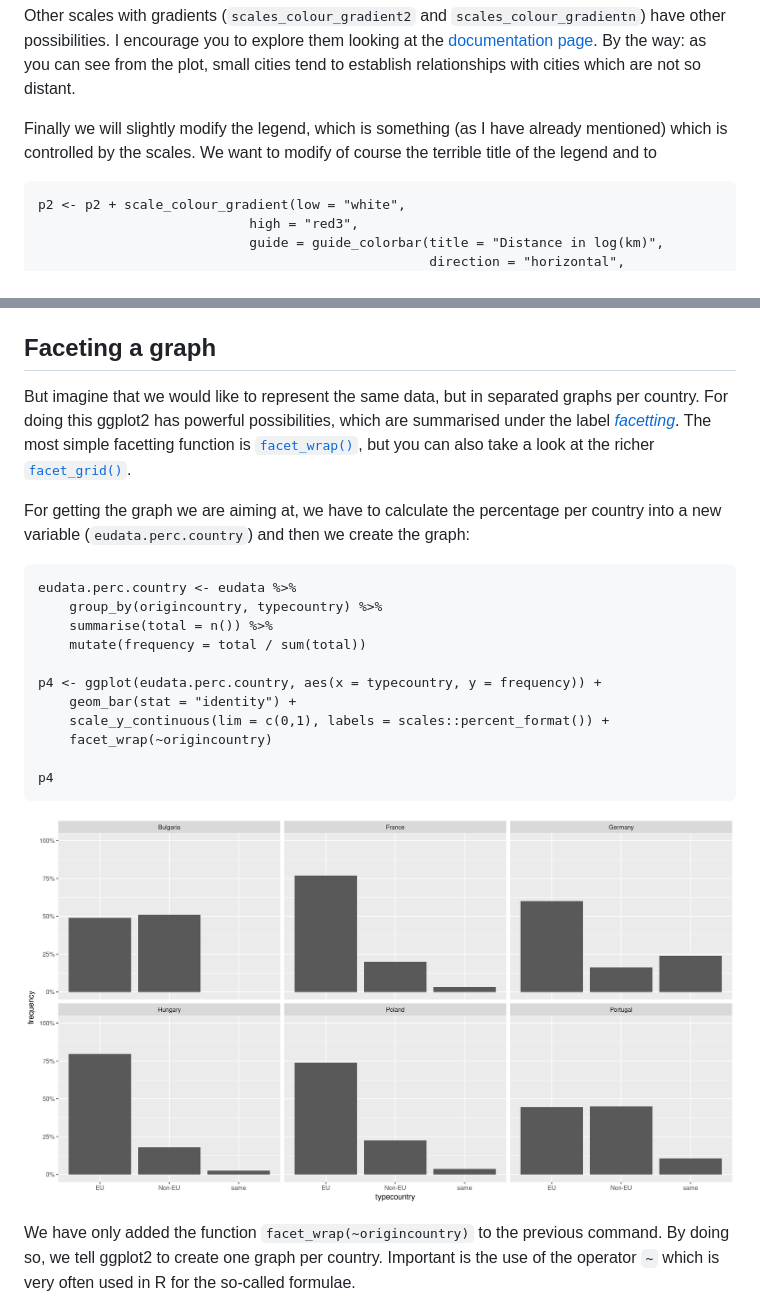
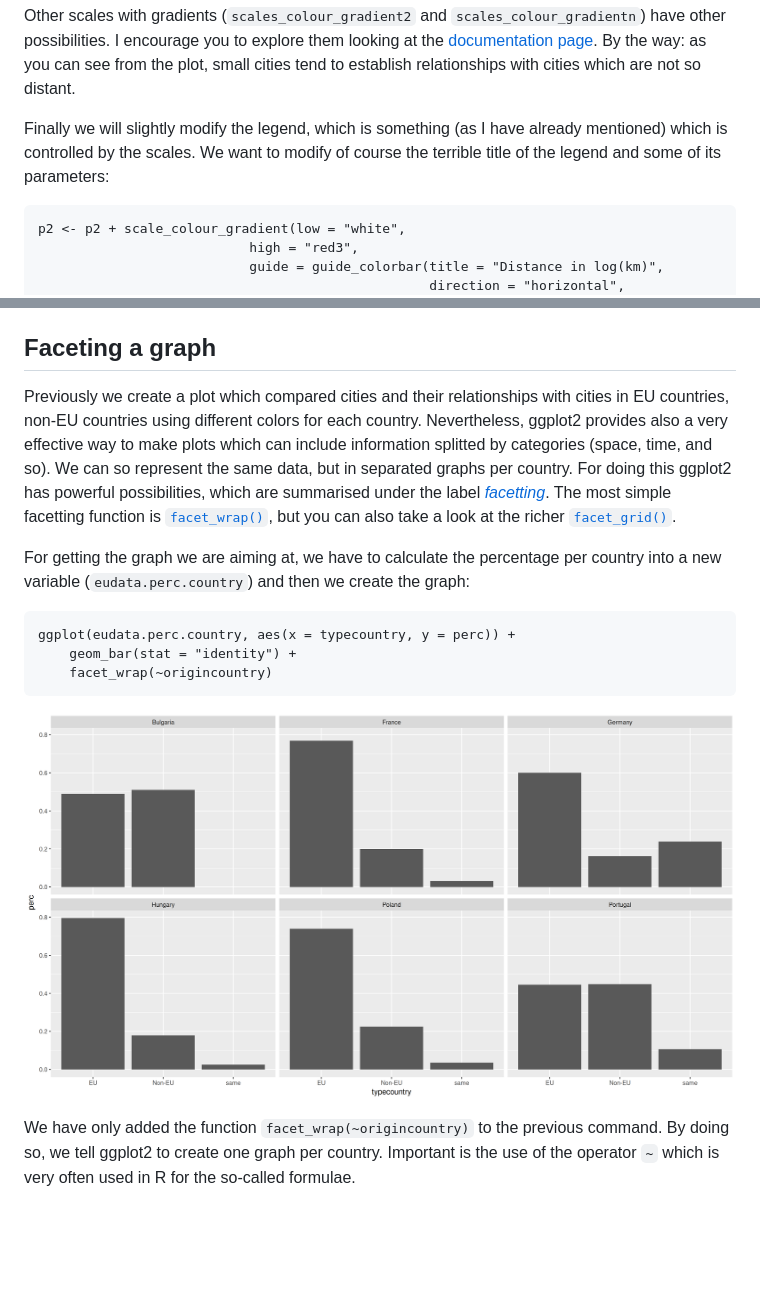
Before and after one commit to rogorido/sistercities, a Markdown page: sistercities.md, 2 parts joined by grey strips. GitHub-like rendering; pictures changed too: images/plot13.png; blank space fills up the shorter version.

Commit message:
Mejorando facetting

````diff
--- a/sistercities.md
+++ b/sistercities.md
@@ -362,7 +362,7 @@ p2 + scale_colour_gradient(low = "white", high = "red3")
 
 Other scales with gradients (`scales_colour_gradient2` and `scales_colour_gradientn`) have other possibilities. I encourage you to explore them looking at the [documentation page](http://ggplot2.tidyverse.org/reference/scale_gradient.html). By the way: as you can see from the plot, small cities tend to establish relationships with cities which  are not so distant.
 
-Finally we will slightly modify the legend, which is something (as I have already mentioned) which is controlled by the scales. We want to modify of course the terrible title of the legend and to
+Finally we will slightly modify the legend, which is something (as I have already mentioned) which is controlled by the scales. We want to modify of course the terrible title of the legend and some of its parameters:
 
 ```{r}
 p2 <- p2 + scale_colour_gradient(low = "white",
@@ -380,21 +380,13 @@ The legend is controlled by the parameter [`guide`](http://ggplot2.tidyverse.org
 
 ## Faceting a graph
 
-But imagine that we would like to represent the same data, but in separated graphs per country. For doing this ggplot2 has powerful possibilities, which are summarised under the label [*facetting*](http://ggplot2.tidyverse.org/reference/index.html#section-facetting). The most simple facetting function is [`facet_wrap()`](http://ggplot2.tidyverse.org/reference/facet_wrap.html), but you can also take a look at the richer [`facet_grid()`](http://ggplot2.tidyverse.org/reference/facet_grid.html).
+Previously we create a plot which compared cities and their relationships with cities in EU countries, non-EU countries using different colors for each country. Nevertheless, ggplot2 provides also a very effective way to make plots which can include information splitted by categories (space, time, and so). We can so represent the same data, but in separated graphs per country. For doing this ggplot2 has powerful possibilities, which are summarised under the label [*facetting*](http://ggplot2.tidyverse.org/reference/index.html#section-facetting). The most simple facetting function is [`facet_wrap()`](http://ggplot2.tidyverse.org/reference/facet_wrap.html), but you can also take a look at the richer [`facet_grid()`](http://ggplot2.tidyverse.org/reference/facet_grid.html).
 
 For getting the graph we are aiming at, we have to calculate the percentage per country into a new variable (`eudata.perc.country`) and then we create the graph:
 ```{r}
-eudata.perc.country <- eudata %>%
-    group_by(origincountry, typecountry) %>%
-    summarise(total = n()) %>%
-    mutate(frequency = total / sum(total))
-
-p4 <- ggplot(eudata.perc.country, aes(x = typecountry, y = frequency)) +
+ggplot(eudata.perc.country, aes(x = typecountry, y = perc)) +
     geom_bar(stat = "identity") +
-    scale_y_continuous(lim = c(0,1), labels = scales::percent_format()) +
     facet_wrap(~origincountry)
-
-p4
 ```
 ![plot13](images/plot13.png)
 
````
